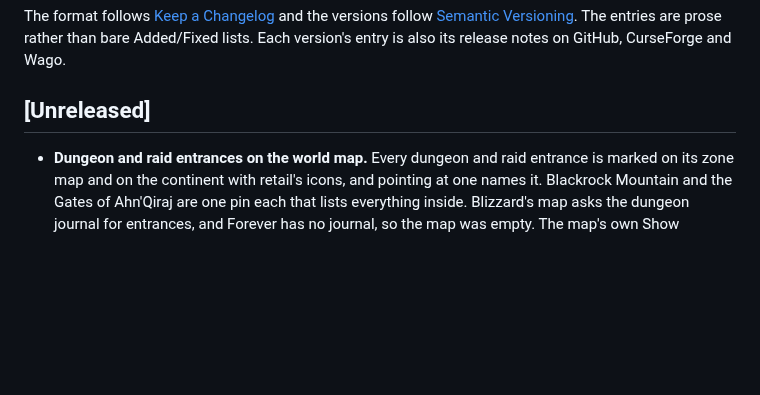
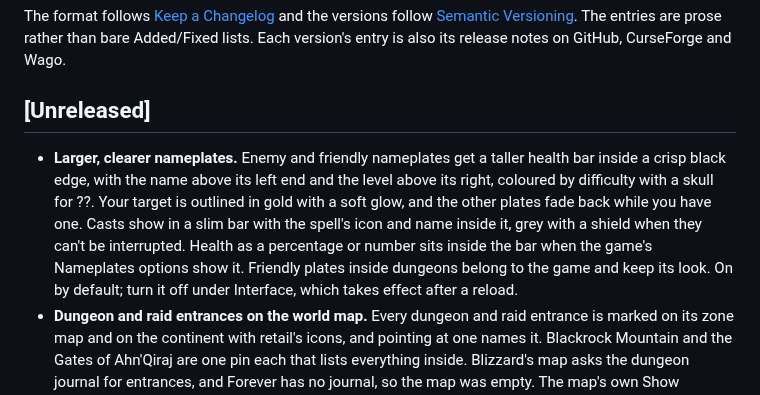
Before and after one commit to cjber/tweaks-forever, a Markdown page: CHANGELOG.md, the part around the change. Rendered like a GitHub page; blank space fills up the shorter version.

```diff
--- a/CHANGELOG.md
+++ b/CHANGELOG.md
@@ -8,6 +8,7 @@ Added/Fixed lists. Each version's entry is also its release notes on GitHub, Cur
 
 ## [Unreleased]
 
+- **Larger, clearer nameplates.** Enemy and friendly nameplates get a taller health bar inside a crisp black edge, with the name above its left end and the level above its right, coloured by difficulty with a skull for ??. Your target is outlined in gold with a soft glow, and the other plates fade back while you have one. Casts show in a slim bar with the spell's icon and name inside it, grey with a shield when they can't be interrupted. Health as a percentage or number sits inside the bar when the game's Nameplates options show it. Friendly plates inside dungeons belong to the game and keep its look. On by default; turn it off under Interface, which takes effect after a reload.
 - **Dungeon and raid entrances on the world map.** Every dungeon and raid entrance is marked on its zone map and on the continent with retail's icons, and pointing at one names it. Blackrock Mountain and the Gates of Ahn'Qiraj are one pin each that lists everything inside. Blizzard's map asks the dungeon journal for entrances, and Forever has no journal, so the map was empty. The map's own Show instance entrances filter hides them, and an entrance steps aside where a flight master, a Legacy Here objective or a Shortest Path Forever portal or dock already sits on it. Forever's new instances have no entrance in the game's data yet, so Dalaran, the Ruins of Lordaeron, the Hall of Thanes and the Wetlands excavation have no pin. Turn it off under Maps.
 - **Camps say what they give before you sit down.** Coming near a campfire opens a small Camp panel below your buffs listing every camp benefit: the ones you have in green with their time left, and the rest in grey with exactly what they would give, such as "First Aid Kit: Stamina increased by 56". It closes as you walk away, or with its close button until the next campfire, and stays hidden in combat. Hovering a campfire shows the same list, a camp feature's tooltip gives its effect in numbers ("Sitting nearby: Stamina increased by 56 for 1 Hr") instead of just the aura's name, and your Camp Benefits buff adds the benefits you haven't gained yet. Turn the panel or the tooltips off under Interface.
 - **Zone level ranges on the world map.** Pointing at a zone on the world map adds its level range after the name, such as Darkshore (10-20), coloured like quest levels: grey and green are below you, yellow is your level, orange and red are above. Forever's map data carries no ranges, so the original zones show the original game's, and Zephras Isle and Riverglades show the span of their subzones' exploration levels. Cities and battlegrounds show none. Turn it off under Maps.
```
Also changed, not shown: README.md (+6 -0 lines), docs/curseforge.md (+3 -1 lines), docs/screenshots/nameplates.png (added), 5 other files.
